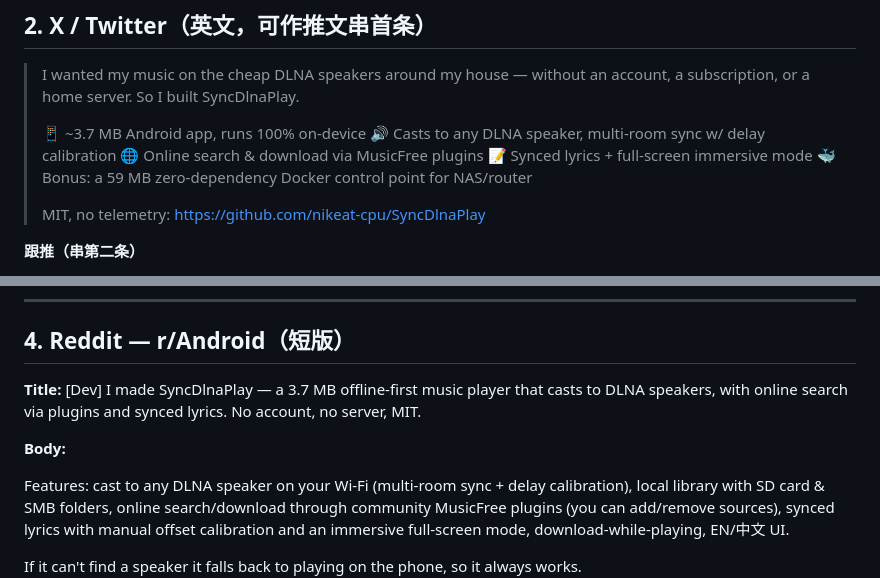
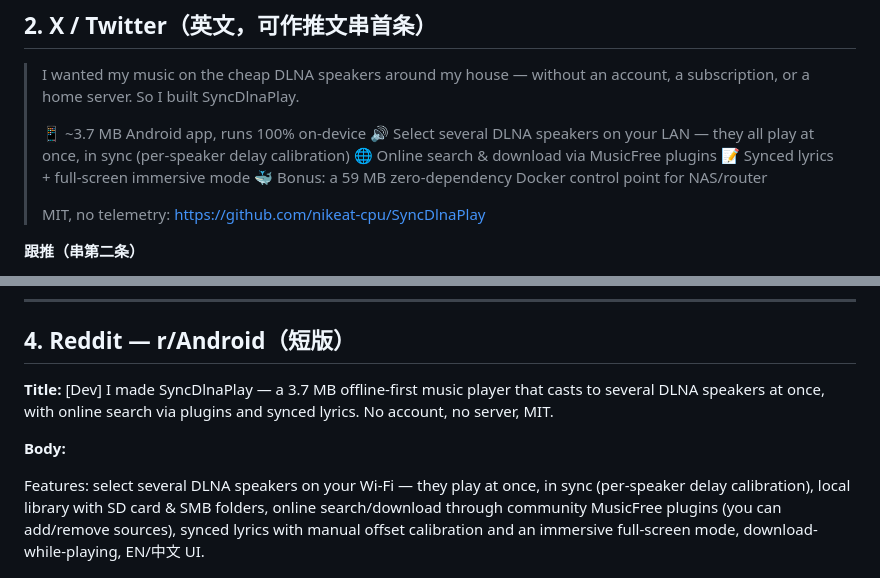
Before and after one commit to nikeat-cpu/SyncDlnaPlay, a Markdown page: docs/PROMOTION.md, 2 parts joined by grey strips. GitHub-like rendering.

```diff
--- a/docs/PROMOTION.md
+++ b/docs/PROMOTION.md
@@ -49,7 +49,7 @@ Full docs: [README](../../#readme) · [中文说明](../../blob/main/README.zh-C
 > or a home server. So I built SyncDlnaPlay.
 >
 > 📱 ~3.7 MB Android app, runs 100% on-device
-> 🔊 Casts to any DLNA speaker, multi-room sync w/ delay calibration
+> 🔊 Select several DLNA speakers on your LAN — they all play at once, in sync (per-speaker delay calibration)
 > 🌐 Online search & download via MusicFree plugins
 > 📝 Synced lyrics + full-screen immersive mode
 > 🐳 Bonus: a 59 MB zero-dependency Docker control point for NAS/router
@@ -102,11 +102,11 @@ problem (DLNA has no native sync; the app staggers `Play` commands and calibrate
 
 ## 4. Reddit — r/Android（短版）
 
-**Title:** [Dev] I made SyncDlnaPlay — a 3.7 MB offline-first music player that casts to DLNA speakers, with online search via plugins and synced lyrics. No account, no server, MIT.
+**Title:** [Dev] I made SyncDlnaPlay — a 3.7 MB offline-first music player that casts to several DLNA speakers at once, with online search via plugins and synced lyrics. No account, no server, MIT.
 
 **Body:**
 
-Features: cast to any DLNA speaker on your Wi-Fi (multi-room sync + delay calibration), local
+Features: select several DLNA speakers on your Wi-Fi — they play at once, in sync (per-speaker delay calibration), local
 library with SD card & SMB folders, online search/download through community MusicFree plugins
 (you can add/remove sources), synced lyrics with manual offset calibration and an immersive
 full-screen mode, download-while-playing, EN/中文 UI.
```
Also changed, not shown: README.md (+3 -3 lines), README.zh-CN.md (+2 -2 lines).
